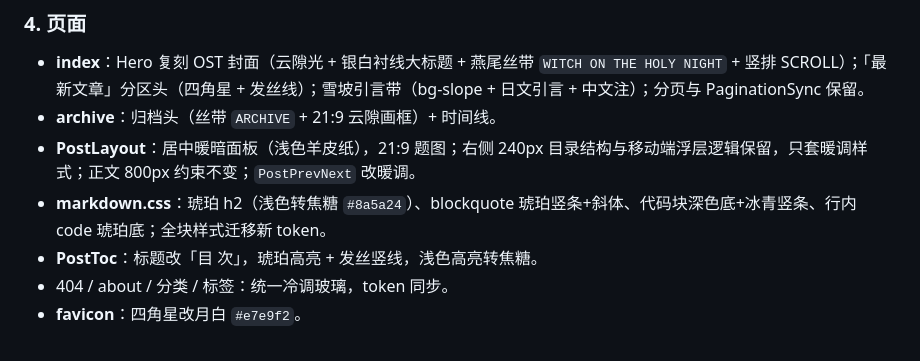
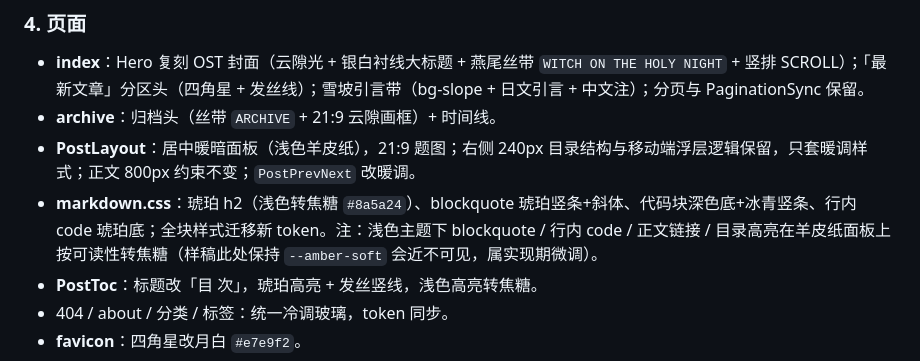
Before and after one commit to Alacky-mo/holy-night, a Markdown page: PROGRESS.md, the part around the change. Drawn GitHub-style.

Commit message:
阶段 5：浅色主题可读性微调

```diff
--- a/PROGRESS.md
+++ b/PROGRESS.md
@@ -129,7 +129,7 @@
 * **index**：Hero 复刻 OST 封面（云隙光 + 银白衬线大标题 + 燕尾丝带 `WITCH ON THE HOLY NIGHT` + 竖排 SCROLL）；「最新文章」分区头（四角星 + 发丝线）；雪坡引言带（bg-slope + 日文引言 + 中文注）；分页与 PaginationSync 保留。
 * **archive**：归档头（丝带 `ARCHIVE` + 21:9 云隙画框）+ 时间线。
 * **PostLayout**：居中暖暗面板（浅色羊皮纸），21:9 题图；右侧 240px 目录结构与移动端浮层逻辑保留，只套暖调样式；正文 800px 约束不变；`PostPrevNext` 改暖调。
-* **markdown.css**：琥珀 h2（浅色转焦糖 `#8a5a24`）、blockquote 琥珀竖条+斜体、代码块深色底+冰青竖条、行内 code 琥珀底；全块样式迁移新 token。
+* **markdown.css**：琥珀 h2（浅色转焦糖 `#8a5a24`）、blockquote 琥珀竖条+斜体、代码块深色底+冰青竖条、行内 code 琥珀底；全块样式迁移新 token。注：浅色主题下 blockquote / 行内 code / 正文链接 / 目录高亮在羊皮纸面板上按可读性转焦糖（样稿此处保持 `--amber-soft` 会近不可见，属实现期微调）。
 * **PostToc**：标题改「目 次」，琥珀高亮 + 发丝竖线，浅色高亮转焦糖。
 * 404 / about / 分类 / 标签：统一冷调玻璃，token 同步。
 * **favicon**：四角星改月白 `#e7e9f2`。
```
